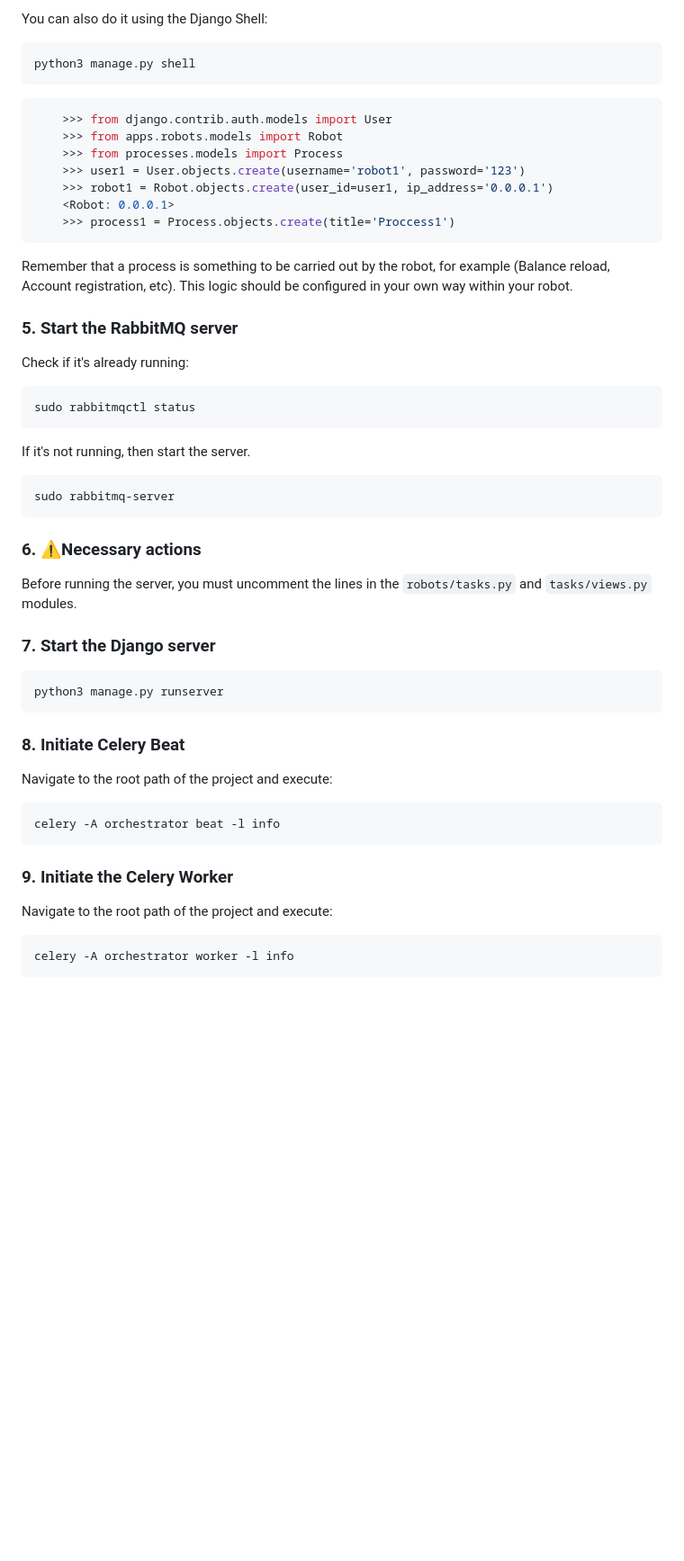
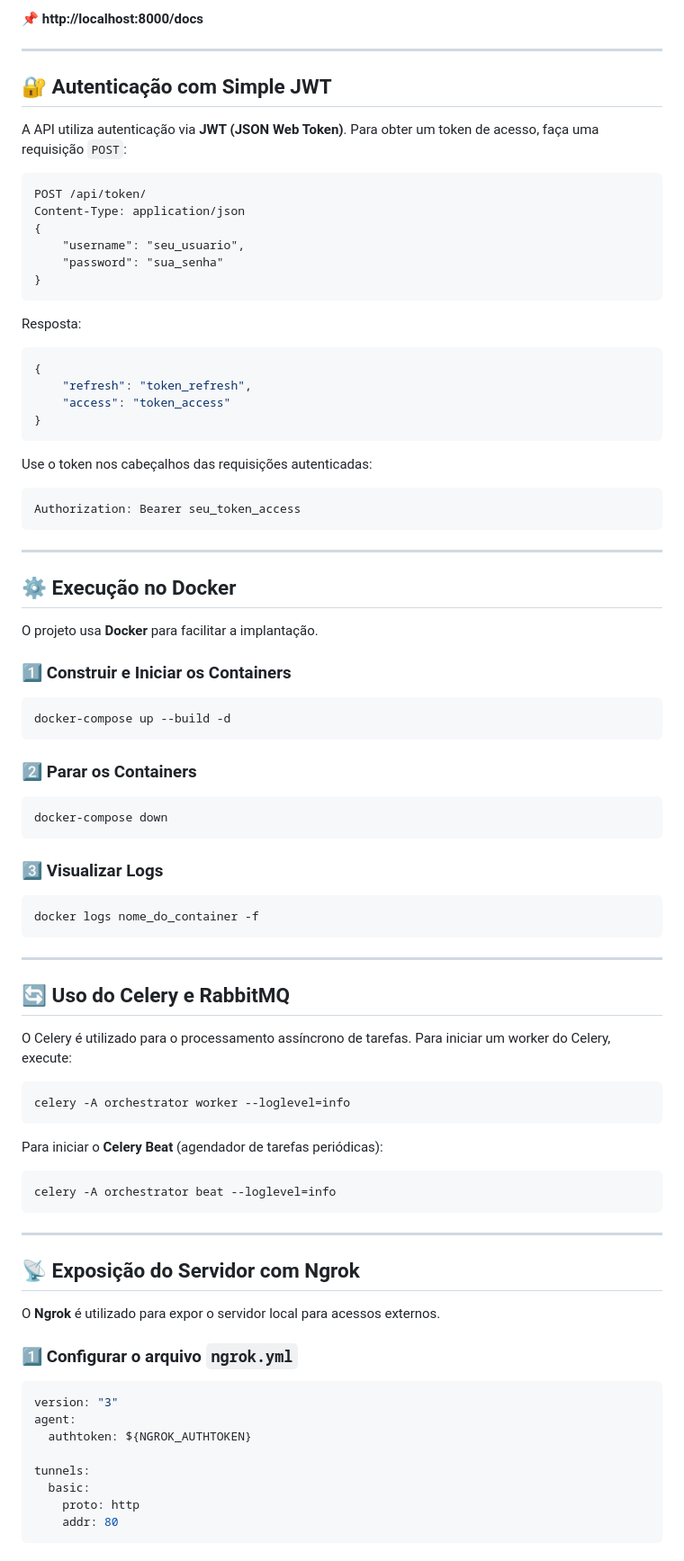
Before and after one commit to JVitorFlow/DashboardAFIP, a Markdown page: README.md, the part around one of its changes. Shown at 90% size. GitHub-like rendering; blank space fills up the shorter version.

````diff
--- a/README.md
+++ b/README.md
@@ -69,55 +92,91 @@ https://localhost:8000/admin
 
-You can also do it using the Django Shell:
+📌 **http://localhost:8000/docs**
+
+---
+
+## 🔐 Autenticação com Simple JWT
+
+A API utiliza autenticação via **JWT (JSON Web Token)**. Para obter um token de acesso, faça uma requisição `POST`:
+
+```http
+POST /api/token/
+Content-Type: application/json
+{
+    "username": "seu_usuario",
+    "password": "sua_senha"
+}
+```
+
+Resposta:
+```json
+{
+    "refresh": "token_refresh",
+    "access": "token_access"
+}
+```
+
+Use o token nos cabeçalhos das requisições autenticadas:
+
+```http
+Authorization: Bearer seu_token_access
+```
+
+---
+
+## ⚙️ Execução no Docker
+
+O projeto usa **Docker** para facilitar a implantação.
+
+### 1️⃣ Construir e Iniciar os Containers
 
 ```bash
-python3 manage.py shell
+docker-compose up --build -d
 ```
 
-```python
-    >>> from django.contrib.auth.models import User
-    >>> from apps.robots.models import Robot
-    >>> from processes.models import Process
-    >>> user1 = User.objects.create(username='robot1', password='123')
-    >>> robot1 = Robot.objects.create(user_id=user1, ip_address='0.0.0.1')
-    <Robot: 0.0.0.1>
-    >>> process1 = Process.objects.create(title='Proccess1')
+### 2️⃣ Parar os Containers
+
+```bash
+docker-compose down
 ```
 
-Remember that a process is something to be carried out by the robot, for example (Balance reload, Account registration, etc).
-This logic should be configured in your own way within your robot.
+### 3️⃣ Visualizar Logs
 
-### 5. Start the RabbitMQ server
-
-Check if it's already running:
 ```bash
-sudo rabbitmqctl status
-```
-If it's not running, then start the server.
-```bash
-sudo rabbitmq-server
+docker logs nome_do_container -f
 ```
 
-### 6. ⚠️Necessary actions
+---
 
-Before running the server, you must uncomment the lines in the `robots/tasks.py` and `tasks/views.py` modules.
+## 🔄 Uso do Celery e RabbitMQ
 
-### 7. Start the Django server
+O Celery é utilizado para o processamento assíncrono de tarefas. Para iniciar um worker do Celery, execute:
 
 ```bash
-python3 manage.py runserver
+celery -A orchestrator worker --loglevel=info
 ```
 
-### 8. Initiate Celery Beat
+Para iniciar o **Celery Beat** (agendador de tarefas periódicas):
 
-Navigate to the root path of the project and execute:
 ```bash
-celery -A orchestrator beat -l info
+celery -A orchestrator beat --loglevel=info
 ```
 
-### 9. Initiate the Celery Worker
+---
 
-Navigate to the root path of the project and execute:
-```bash
-celery -A orchestrator worker -l info
+## 📡 Exposição do Servidor com Ngrok
+
+O **Ngrok** é utilizado para expor o servidor local para acessos externos.
+
+### 1️⃣ Configurar o arquivo `ngrok.yml`
+
+```yaml
+version: "3"
+agent:
+  authtoken: ${NGROK_AUTHTOKEN}
+
+tunnels:
+  basic:
+    proto: http
+    addr: 80
 ```
 
````
Also changed, not shown: other parts of README.md (+80 -116 lines).
